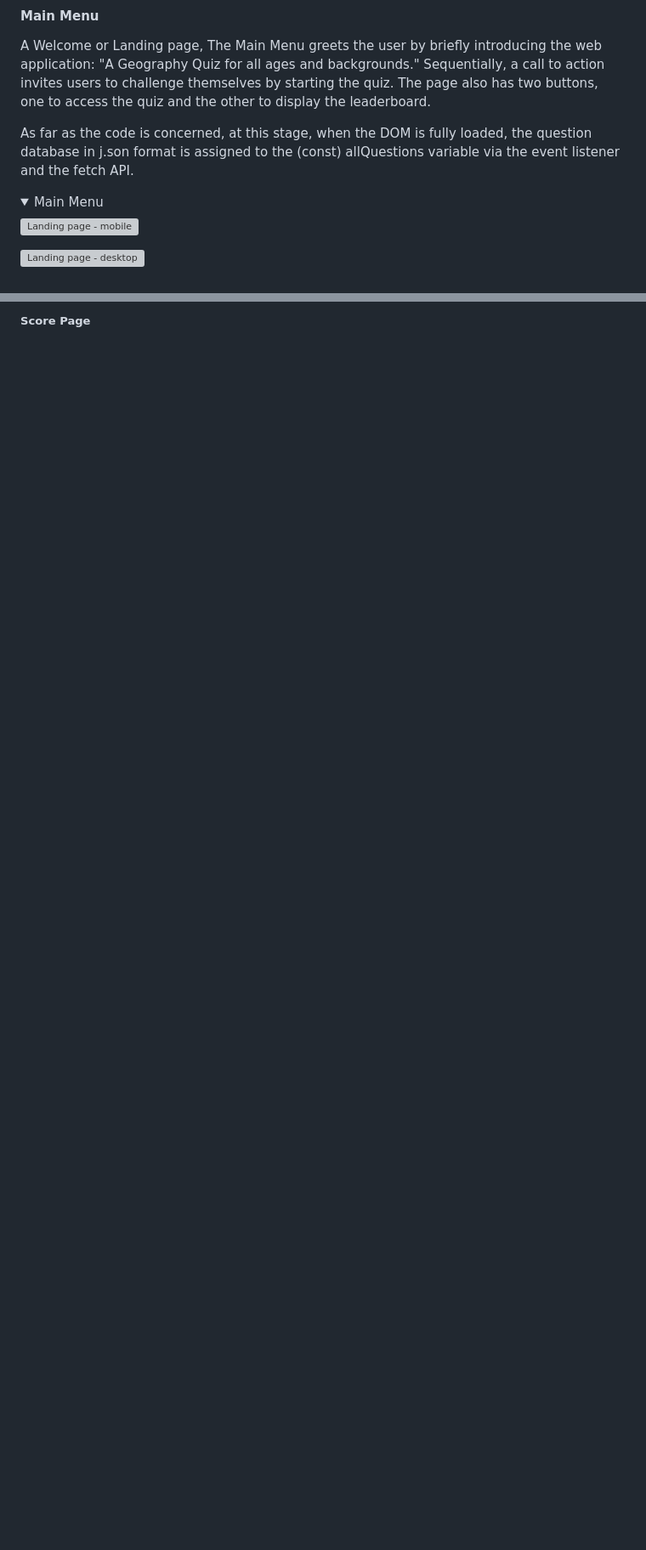
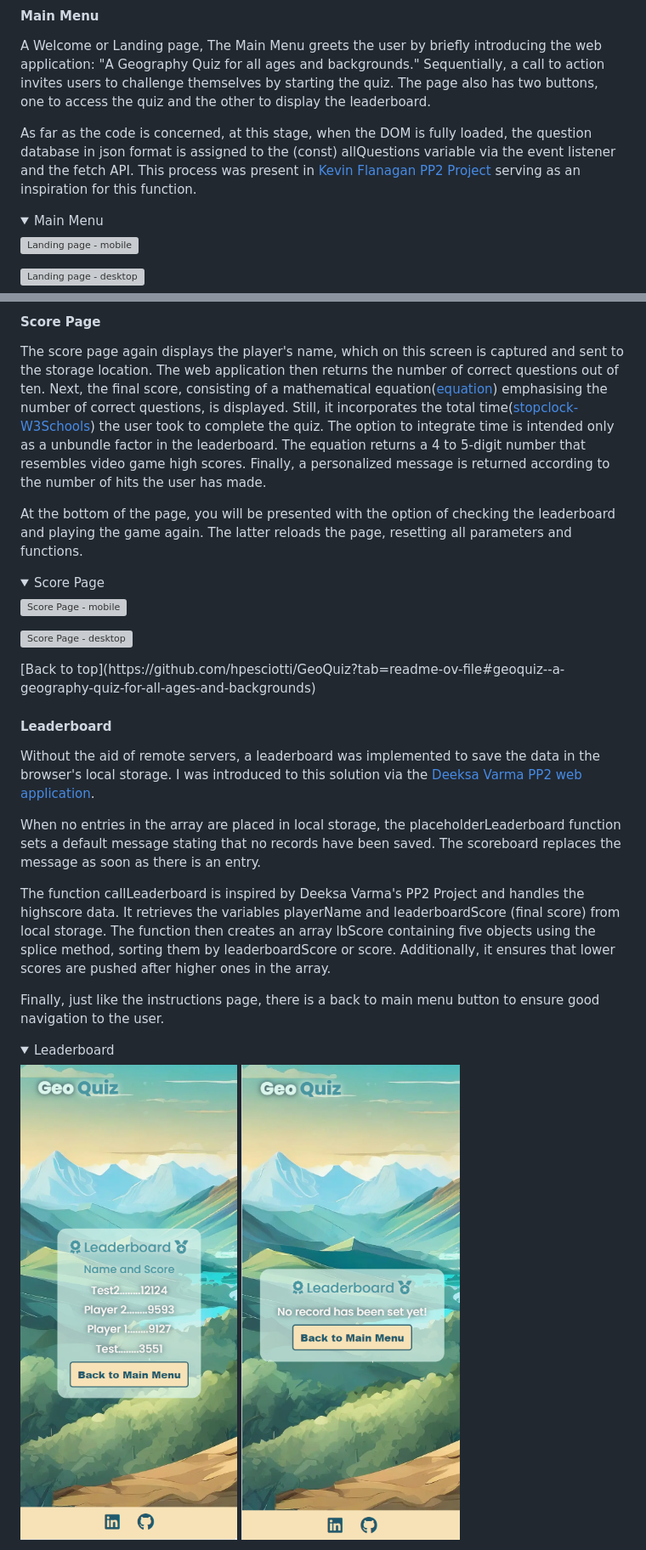
Before and after one commit to hpesciotti/GeoQuiz, a Markdown page: README.md, 2 parts joined by grey strips. Shown: that part at 85% size. Drawn GitHub-style; pictures changed too: docs/documentation/leaderboard-mobile-1.png (added), docs/documentation/leaderboard-mobile-2.png (added); blank space fills up the shorter version; grey boxes are pictures that could not be loaded.

Commit message:
docs: add item 3.1-Score page and Leaderboard to readme file

```diff
--- a/README.md
+++ b/README.md
@@ -174,7 +174,7 @@ The employed typography was Poppins provided by [Google Fonts](https://fonts.goo
 
 A Welcome or Landing page, The Main Menu greets the user by briefly introducing the web application: "A Geography Quiz for all ages and backgrounds." Sequentially, a call to action invites users to challenge themselves by starting the quiz. The page also has two buttons, one to access the quiz and the other to display the leaderboard.
 
-As far as the code is concerned, at this stage, when the DOM is fully loaded, the question database in j.son format is assigned to the (const) allQuestions variable via the event listener and the fetch API.
+As far as the code is concerned, at this stage, when the DOM is fully loaded, the question database in json format is assigned to the (const) allQuestions variable via the event listener and the fetch API. This process was present in [Kevin Flanagan PP2 Project](https://github.com/KevinFlanagan7/Masters-quiz) serving as an inspiration for this function.
 
 <details open>
 <summary>Main Menu</summary>
@@ -229,2 +236,32 @@ The next button bring the user to next questions. This button is only revealed i
 
-##### **Score Page**
+#### **Score Page**
+
+The score page again displays the player's name, which on this screen is captured and sent to the storage location. The web application then returns the number of correct questions out of ten. Next, the final score, consisting of a mathematical equation([equation](docs/documentation/final-score-equation.png)) emphasising the number of correct questions, is displayed. Still, it incorporates the total time([stopclock-W3Schools](https://www.w3schools.com/js/js_dates.asp)) the user took to complete the quiz. The option to integrate time is intended only as a unbundle factor in the leaderboard. The equation returns a 4 to 5-digit number that resembles video game high scores. Finally, a personalized message is returned according to the number of hits the user has made.
+
+At the bottom of the page, you will be presented with the option of checking the leaderboard and playing the game again. The latter reloads the page, resetting all parameters and functions.
+
+<details open>
+<summary>Score Page</summary>
+
+![Score Page - mobile](docs/documentation/quiz-score-mobile.png)
+
+![Score Page - desktop](docs/documentation/quiz-score-desktop.png)
+
+</details>
+[Back to top](https://github.com/hpesciotti/GeoQuiz?tab=readme-ov-file#geoquiz--a-geography-quiz-for-all-ages-and-backgrounds)
+
+#### **Leaderboard**
+
+Without the aid of remote servers, a leaderboard was implemented to save the data in the browser's local storage. I was introduced to this solution via the [Deeksa Varma PP2 web application](https://github.com/deeksha-varma/portfolio_project_2).
+
+When no entries in the array are placed in local storage, the placeholderLeaderboard function sets a default message stating that no records have been saved. The scoreboard replaces the message as soon as there is an entry.
+
+The function callLeaderboard is inspired by Deeksa Varma's PP2 Project and handles the highscore data. It retrieves the variables playerName and leaderboardScore (final score) from local storage. The function then creates an array lbScore containing five objects using the splice method, sorting them by leaderboardScore or score. Additionally, it ensures that lower scores are pushed after higher ones in the array.
+
+Finally, just like the instructions page, there is a back to main menu button to ensure good navigation to the user.
+<details open>
+<summary>Leaderboard</summary>
+
+![Leaderboard - 1 - mobile](docs/documentation/leaderboard-mobile-1.png)
+![Leaderboard - 2 - mobile](docs/documentation/leaderboard-mobile-2.png)
+
```
Also changed, not shown: other parts of README.md (+17 -3 lines), docs/documentation/404-mobile.png (added), docs/documentation/final-score-equation.png (added), 2 other files.
